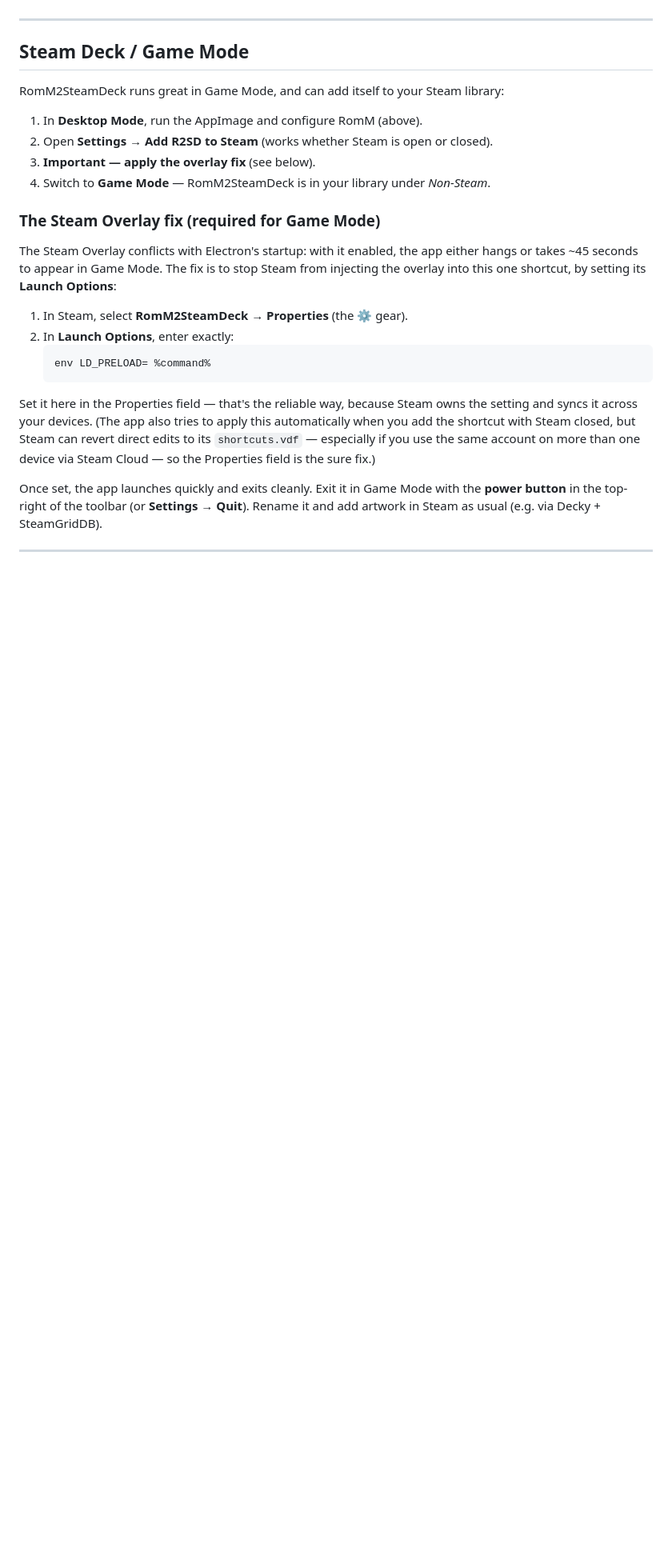
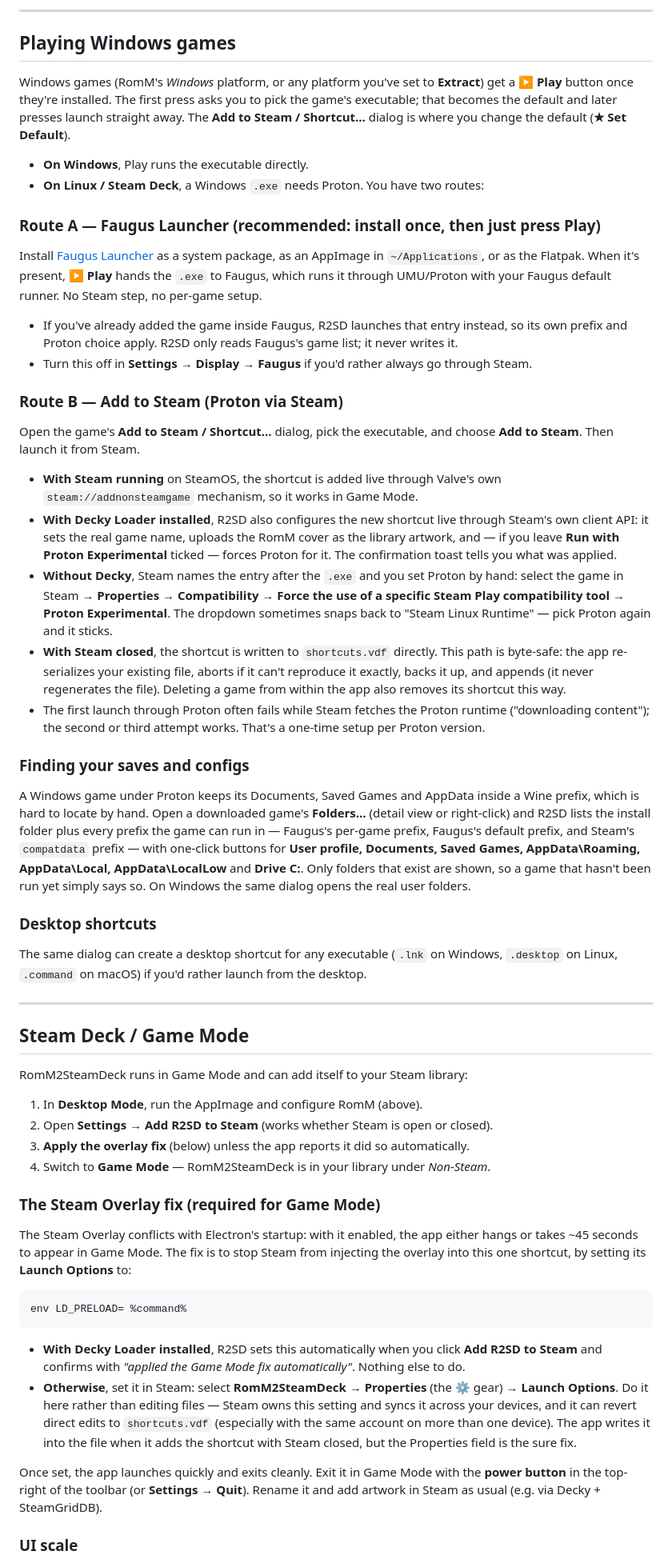
Before and after one commit to jasonlifeisguid/RomM2SteamDeck, a Markdown page: README.md, the part around one of its changes. Shown at 80% size. GitHub-like rendering; blank space fills up the shorter version.

````diff
--- a/README.md
+++ b/README.md
@@ -55,27 +85,60 @@ Your password is stored locally — encrypted via the OS keychain on Windows/mac
+---
+
+## Playing Windows games
+
+Windows games (RomM's *Windows* platform, or any platform you've set to **Extract**) get a **▶ Play** button once they're installed. The first press asks you to pick the game's executable; that becomes the default and later presses launch straight away. The **Add to Steam / Shortcut…** dialog is where you change the default (**★ Set Default**).
+
+- **On Windows**, Play runs the executable directly.
+- **On Linux / Steam Deck**, a Windows `.exe` needs Proton. You have two routes:
+
+### Route A — Faugus Launcher (recommended: install once, then just press Play)
+
+Install [Faugus Launcher](https://github.com/Faugus/faugus-launcher) as a system package, as an AppImage in `~/Applications`, or as the Flatpak. When it's present, **▶ Play** hands the `.exe` to Faugus, which runs it through UMU/Proton with your Faugus default runner. No Steam step, no per-game setup.
+
+- If you've already added the game inside Faugus, R2SD launches that entry instead, so its own prefix and Proton choice apply. R2SD only reads Faugus's game list; it never writes it.
+- Turn this off in **Settings → Display → Faugus** if you'd rather always go through Steam.
+
+### Route B — Add to Steam (Proton via Steam)
+
+Open the game's **Add to Steam / Shortcut…** dialog, pick the executable, and choose **Add to Steam**. Then launch it from Steam.
+
+- **With Steam running** on SteamOS, the shortcut is added live through Valve's own `steam://addnonsteamgame` mechanism, so it works in Game Mode.
+- **With Decky Loader installed**, R2SD also configures the new shortcut live through Steam's own client API: it sets the real game name, uploads the RomM cover as the library artwork, and — if you leave **Run with Proton Experimental** ticked — forces Proton for it. The confirmation toast tells you what was applied.
+- **Without Decky**, Steam names the entry after the `.exe` and you set Proton by hand: select the game in Steam → **Properties → Compatibility** → **Force the use of a specific Steam Play compatibility tool** → **Proton Experimental**. The dropdown sometimes snaps back to "Steam Linux Runtime" — pick Proton again and it sticks.
+- **With Steam closed**, the shortcut is written to `shortcuts.vdf` directly. This path is byte-safe: the app re-serializes your existing file, aborts if it can't reproduce it exactly, backs it up, and appends (it never regenerates the file). Deleting a game from within the app also removes its shortcut this way.
+- The first launch through Proton often fails while Steam fetches the Proton runtime ("downloading content"); the second or third attempt works. That's a one-time setup per Proton version.
+
+### Finding your saves and configs
+
+A Windows game under Proton keeps its Documents, Saved Games and AppData inside a Wine prefix, which is hard to locate by hand. Open a downloaded game's **Folders…** (detail view or right-click) and R2SD lists the install folder plus every prefix the game can run in — Faugus's per-game prefix, Faugus's default prefix, and Steam's `compatdata` prefix — with one-click buttons for **User profile, Documents, Saved Games, AppData\Roaming, AppData\Local, AppData\LocalLow** and **Drive C:**. Only folders that exist are shown, so a game that hasn't been run yet simply says so. On Windows the same dialog opens the real user folders.
+
+### Desktop shortcuts
+
+The same dialog can create a desktop shortcut for any executable (`.lnk` on Windows, `.desktop` on Linux, `.command` on macOS) if you'd rather launch from the desktop.
+
 ---
 
 ## Steam Deck / Game Mode
 
-RomM2SteamDeck runs great in Game Mode, and can add itself to your Steam library:
+RomM2SteamDeck runs in Game Mode and can add itself to your Steam library:
 
 1. In **Desktop Mode**, run the AppImage and configure RomM (above).
 2. Open **Settings → Add R2SD to Steam** (works whether Steam is open or closed).
-3. **Important — apply the overlay fix** (see below).
+3. **Apply the overlay fix** (below) unless the app reports it did so automatically.
 4. Switch to **Game Mode** — RomM2SteamDeck is in your library under *Non-Steam*.
 
 ### The Steam Overlay fix (required for Game Mode)
 
-The Steam Overlay conflicts with Electron's startup: with it enabled, the app either hangs or takes ~45 seconds to appear in Game Mode. The fix is to stop Steam from injecting the overlay into this one shortcut, by setting its **Launch Options**:
+The Steam Overlay conflicts with Electron's startup: with it enabled, the app either hangs or takes ~45 seconds to appear in Game Mode. The fix is to stop Steam from injecting the overlay into this one shortcut, by setting its **Launch Options** to:
 
-1. In Steam, select **RomM2SteamDeck** → **Properties** (the ⚙ gear).
-2. In **Launch Options**, enter exactly:
-   ```
-   env LD_PRELOAD= %command%
-   ```
+```
+env LD_PRELOAD= %command%
+```
 
-Set it here in the Properties field — that's the reliable way, because Steam owns the setting and syncs it across your devices. (The app also tries to apply this automatically when you add the shortcut with Steam closed, but Steam can revert direct edits to its `shortcuts.vdf` — especially if you use the same account on more than one device via Steam Cloud — so the Properties field is the sure fix.)
+- **With Decky Loader installed**, R2SD sets this automatically when you click **Add R2SD to Steam** and confirms with *"applied the Game Mode fix automatically"*. Nothing else to do.
+- **Otherwise**, set it in Steam: select **RomM2SteamDeck** → **Properties** (the ⚙ gear) → **Launch Options**. Do it here rather than editing files — Steam owns this setting and syncs it across your devices, and it can revert direct edits to `shortcuts.vdf` (especially with the same account on more than one device). The app writes it into the file when it adds the shortcut with Steam closed, but the Properties field is the sure fix.
 
 Once set, the app launches quickly and exits cleanly. Exit it in Game Mode with the **power button** in the top-right of the toolbar (or **Settings → Quit**). Rename it and add artwork in Steam as usual (e.g. via Decky + SteamGridDB).
 
----
+### UI scale
 
````
Also changed, not shown: other parts of README.md (+58 -45 lines).
